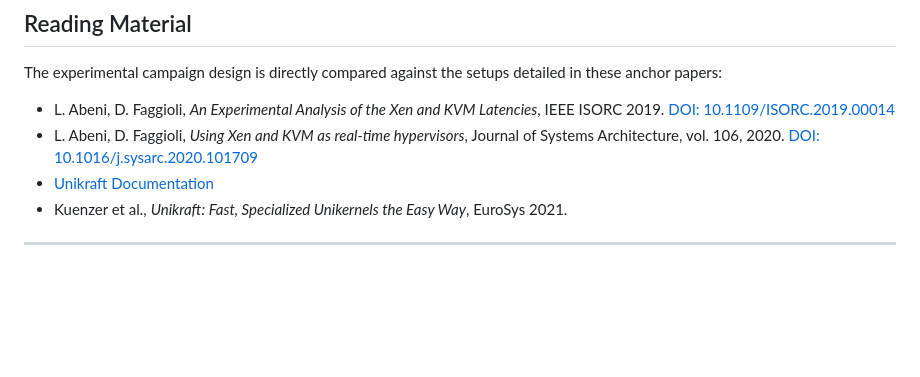
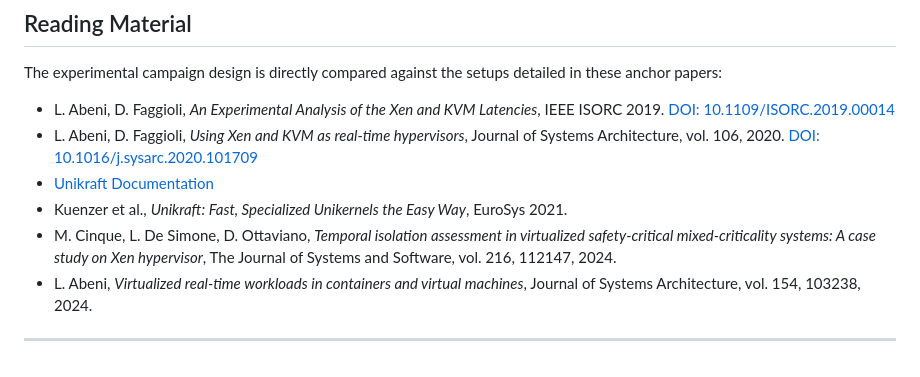
Before and after one commit to Rita5351/Xen-vs-KVM, a Markdown page: README.md, the part around the change. Drawn GitHub-style; blank space fills up the shorter version.

Commit message:
Add new references to the README.md

```diff
--- a/README.md
+++ b/README.md
@@ -77,5 +77,6 @@ The experimental campaign design is directly compared against the setups detaile
 * L. Abeni, D. Faggioli, *Using Xen and KVM as real-time hypervisors*, Journal of Systems Architecture, vol. 106, 2020. [DOI: 10.1016/j.sysarc.2020.101709](https://doi.org/10.1016/j.sysarc.2020.101709)
 * [Unikraft Documentation](https://unikraft.org/docs)
 * Kuenzer et al., *Unikraft: Fast, Specialized Unikernels the Easy Way*, EuroSys 2021.
-
+* M. Cinque, L. De Simone, D. Ottaviano, *Temporal isolation assessment in virtualized safety-critical mixed-criticality systems: A case study on Xen hypervisor*, The Journal of Systems and Software, vol. 216, 112147, 2024.
+* L. Abeni, *Virtualized real-time workloads in containers and virtual machines*, Journal of Systems Architecture, vol. 154, 103238, 2024.
 ---
```
